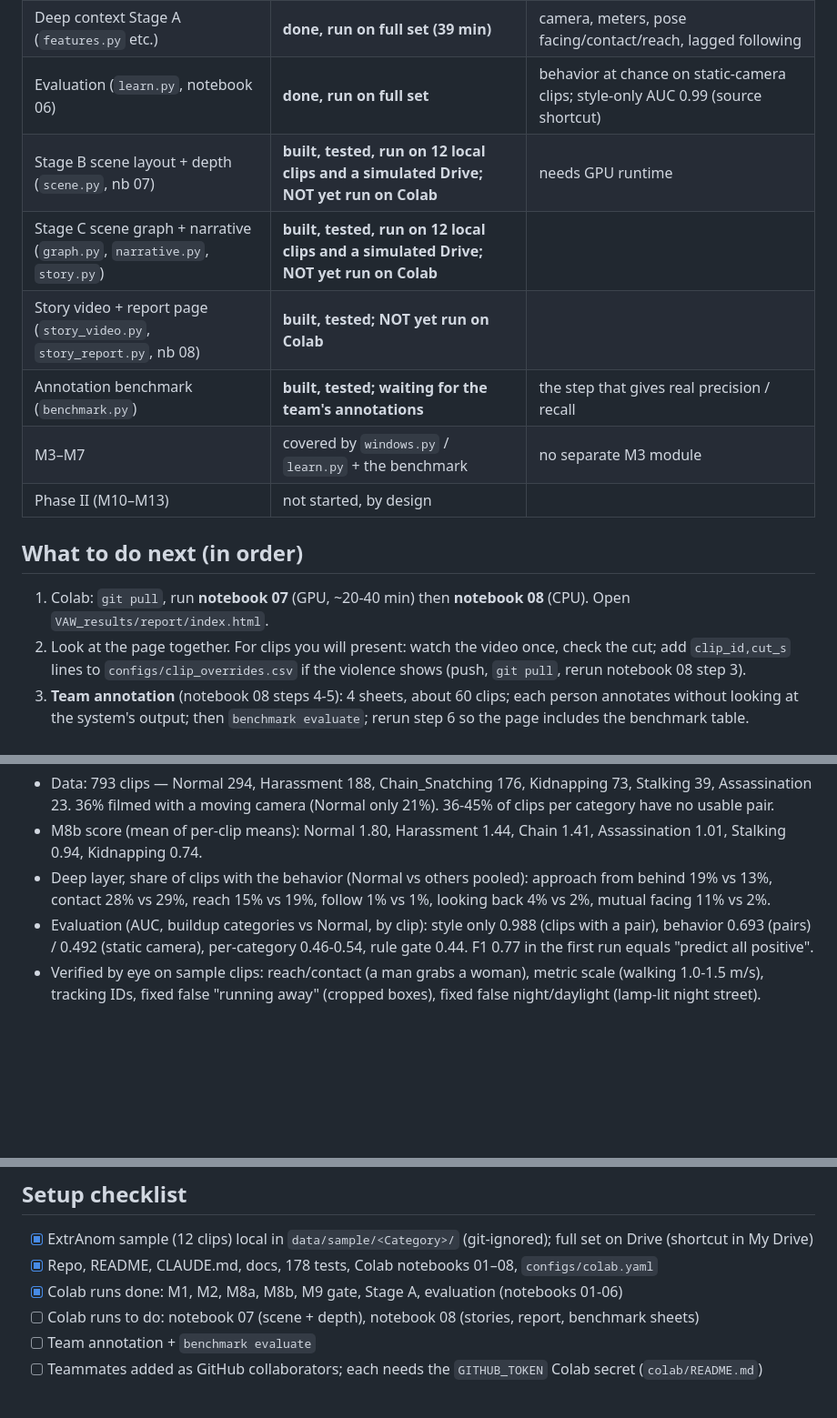
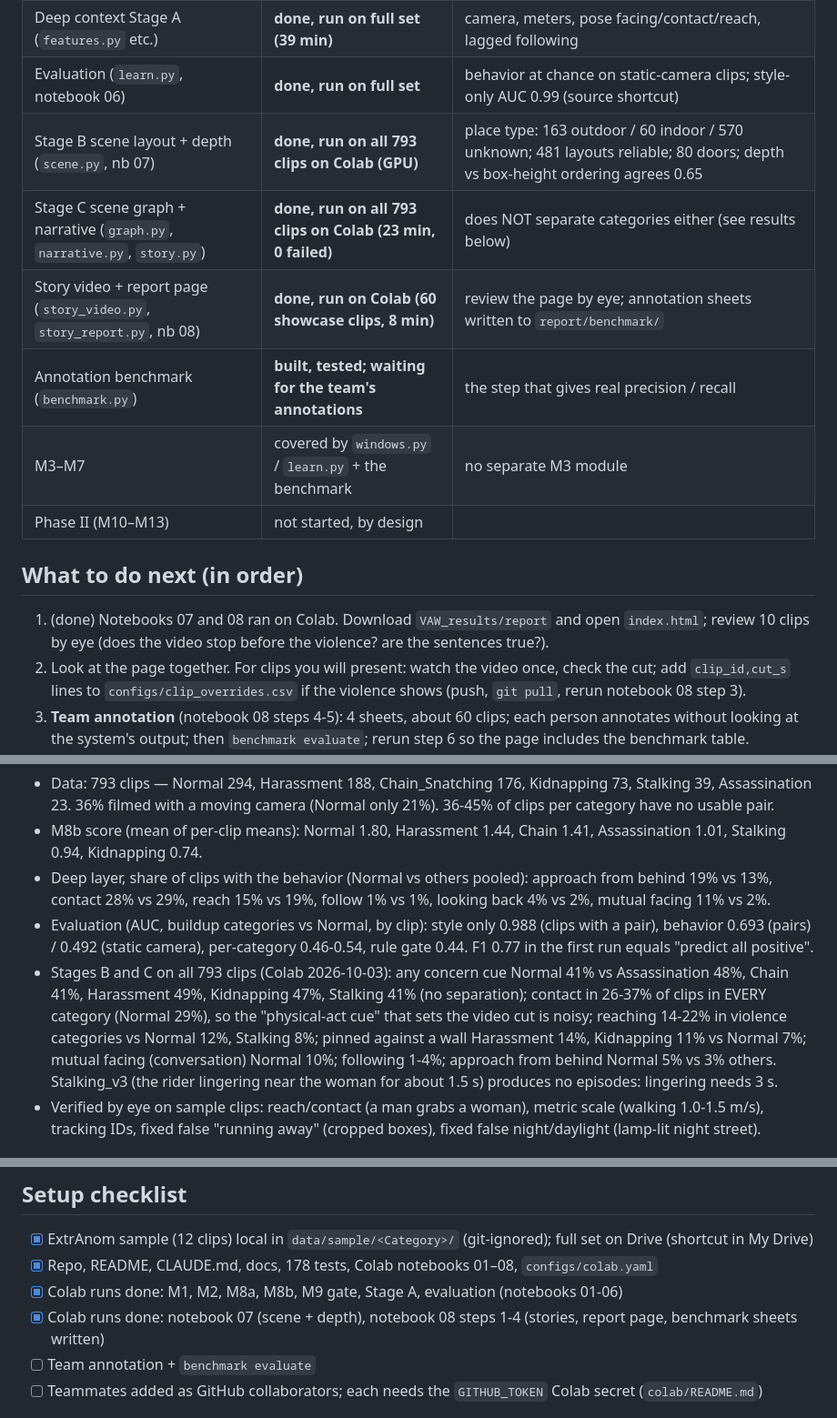
Before and after one commit to KRITHIKSAI16/Violence-Against-Women, a Markdown page: STATE.md, 3 parts joined by grey strips. Shown at 91% size. GitHub-like rendering; blank space fills up the shorter version.

```diff
--- a/STATE.md
+++ b/STATE.md
@@ -18,16 +18,16 @@ Last updated: 2026-10-03.  Code: everything below is committed and pushed to `or
 | M9 rule gate (5 behavior states) | **done, run on full set** | baseline; flagged Normal 27% vs 15% others; FOLLOW in 2 of 793 clips |
 | Deep context Stage A (`features.py` etc.) | **done, run on full set (39 min)** | camera, meters, pose facing/contact/reach, lagged following |
 | Evaluation (`learn.py`, notebook 06) | **done, run on full set** | behavior at chance on static-camera clips; style-only AUC 0.99 (source shortcut) |
-| Stage B scene layout + depth (`scene.py`, nb 07) | **built, tested, run on 12 local clips and a simulated Drive; NOT yet run on Colab** | needs GPU runtime |
-| Stage C scene graph + narrative (`graph.py`, `narrative.py`, `story.py`) | **built, tested, run on 12 local clips and a simulated Drive; NOT yet run on Colab** | |
-| Story video + report page (`story_video.py`, `story_report.py`, nb 08) | **built, tested; NOT yet run on Colab** | |
+| Stage B scene layout + depth (`scene.py`, nb 07) | **done, run on all 793 clips on Colab (GPU)** | place type: 163 outdoor / 60 indoor / 570 unknown; 481 layouts reliable; 80 doors; depth vs box-height ordering agrees 0.65 |
+| Stage C scene graph + narrative (`graph.py`, `narrative.py`, `story.py`) | **done, run on all 793 clips on Colab (23 min, 0 failed)** | does NOT separate categories either (see results below) |
+| Story video + report page (`story_video.py`, `story_report.py`, nb 08) | **done, run on Colab (60 showcase clips, 8 min)** | review the page by eye; annotation sheets written to `report/benchmark/` |
 | Annotation benchmark (`benchmark.py`) | **built, tested; waiting for the team's annotations** | the step that gives real precision / recall |
 | M3–M7 | covered by `windows.py` / `learn.py` + the benchmark | no separate M3 module |
 | Phase II (M10–M13) | not started, by design | |
 
 ## What to do next (in order)
 
-1. Colab: `git pull`, run **notebook 07** (GPU, ~20-40 min) then **notebook 08** (CPU). Open `VAW_results/report/index.html`.
+1. (done) Notebooks 07 and 08 ran on Colab. Download `VAW_results/report` and open `index.html`; review 10 clips by eye (does the video stop before the violence? are the sentences true?).
 2. Look at the page together. For clips you will present: watch the video once, check the cut; add `clip_id,cut_s` lines to `configs/clip_overrides.csv` if the violence shows (push, `git pull`, rerun notebook 08 step 3).
 3. **Team annotation** (notebook 08 steps 4-5): 4 sheets, about 60 clips; each person annotates without looking at the system's output; then `benchmark evaluate`; rerun step 6 so the page includes the benchmark table.
 4. Discuss with the supervisor how to frame the result (`docs/STATUS_REPORT.md` section 5 and 8).
@@ -40,6 +40,7 @@ Last updated: 2026-10-03.  Code: everything below is committed and pushed to `or
 * M8b score (mean of per-clip means): Normal 1.80, Harassment 1.44, Chain 1.41, Assassination 1.01, Stalking 0.94, Kidnapping 0.74.
 * Deep layer, share of clips with the behavior (Normal vs others pooled): approach from behind 19% vs 13%, contact 28% vs 29%, reach 15% vs 19%, follow 1% vs 1%, looking back 4% vs 2%, mutual facing 11% vs 2%.
 * Evaluation (AUC, buildup categories vs Normal, by clip): style only 0.988 (clips with a pair), behavior 0.693 (pairs) / 0.492 (static camera), per-category 0.46-0.54, rule gate 0.44. F1 0.77 in the first run equals "predict all positive".
+* Stages B and C on all 793 clips (Colab 2026-10-03): any concern cue Normal 41% vs Assassination 48%, Chain 41%, Harassment 49%, Kidnapping 47%, Stalking 41% (no separation); contact in 26-37% of clips in EVERY category (Normal 29%), so the "physical-act cue" that sets the video cut is noisy; reaching 14-22% in violence categories vs Normal 12%, Stalking 8%; pinned against a wall Harassment 14%, Kidnapping 11% vs Normal 7%; mutual facing (conversation) Normal 10%; following 1-4%; approach from behind Normal 5% vs 3% others. Stalking_v3 (the rider lingering near the woman for about 1.5 s) produces no episodes: lingering needs 3 s.
 * Verified by eye on sample clips: reach/contact (a man grabs a woman), metric scale (walking 1.0-1.5 m/s), tracking IDs, fixed false "running away" (cropped boxes), fixed false night/daylight (lamp-lit night street).
 
 ## Decisions and why (short; full log in docs/STATUS_REPORT.md section 3)
@@ -53,7 +54,7 @@ and Youden/balanced accuracy; generated data stays out of git; Claude Code may c
 - [x] ExtrAnom sample (12 clips) local in `data/sample/<Category>/` (git-ignored); full set on Drive (shortcut in My Drive)
 - [x] Repo, README, CLAUDE.md, docs, 178 tests, Colab notebooks 01–08, `configs/colab.yaml`
 - [x] Colab runs done: M1, M2, M8a, M8b, M9 gate, Stage A, evaluation (notebooks 01-06)
-- [ ] Colab runs to do: notebook 07 (scene + depth), notebook 08 (stories, report, benchmark sheets)
+- [x] Colab runs done: notebook 07 (scene + depth), notebook 08 steps 1-4 (stories, report page, benchmark sheets written)
 - [ ] Team annotation + `benchmark evaluate`
 - [ ] Teammates added as GitHub collaborators; each needs the `GITHUB_TOKEN` Colab secret (`colab/README.md`)
 
```
Also changed, not shown: docs/STATUS_REPORT.md (+11 -2 lines).
